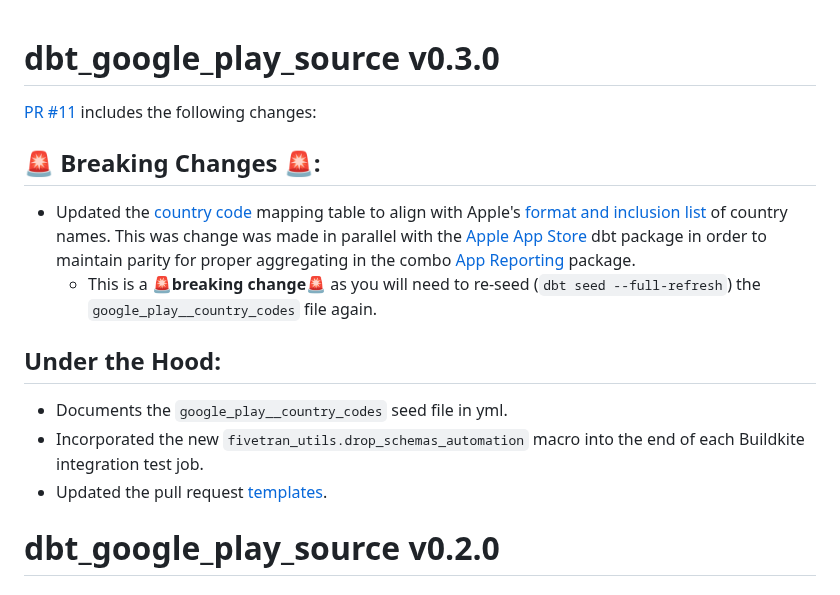
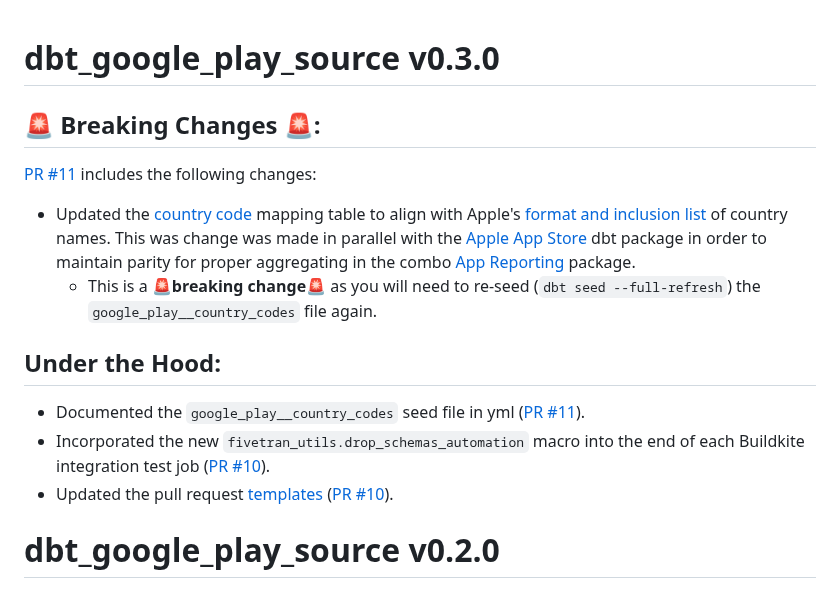
Before and after one commit to fivetran/dbt_google_play_source, a Markdown page: CHANGELOG.md, the part around the change. Drawn GitHub-style.

Commit message:
reformat changelog

```diff
--- a/CHANGELOG.md
+++ b/CHANGELOG.md
@@ -1,14 +1,13 @@
 # dbt_google_play_source v0.3.0
+## 🚨 Breaking Changes 🚨:
 [PR #11](https://github.com/fivetran/dbt_google_play_source/pull/11) includes the following changes:
-
-## 🚨 Breaking Changes 🚨:
 - Updated the [country code](https://github.com/fivetran/dbt_google_play_source/blob/main/seeds/google_play__country_codes.csv) mapping table to align with Apple's [format and inclusion list](https://developer.apple.com/help/app-store-connect/reference/app-store-localizations/) of country names. This was change was made in parallel with the [Apple App Store](https://github.com/fivetran/dbt_apple_store/tree/main) dbt package in order to maintain parity for proper aggregating in the combo [App Reporting](https://github.com/fivetran/dbt_app_reporting) package.
   - This is a 🚨**breaking change**🚨 as you will need to re-seed (`dbt seed --full-refresh`) the `google_play__country_codes` file again.
 
 ## Under the Hood:
-- Documents the `google_play__country_codes` seed file in yml.
-- Incorporated the new `fivetran_utils.drop_schemas_automation` macro into the end of each Buildkite integration test job.
-- Updated the pull request [templates](/.github).
+- Documented the `google_play__country_codes` seed file in yml ([PR #11](https://github.com/fivetran/dbt_google_play_source/pull/11)).
+- Incorporated the new `fivetran_utils.drop_schemas_automation` macro into the end of each Buildkite integration test job ([PR #10](https://github.com/fivetran/dbt_google_play_source/pull/10)).
+- Updated the pull request [templates](/.github) ([PR #10](https://github.com/fivetran/dbt_google_play_source/pull/10)).
 
 # dbt_google_play_source v0.2.0
 
```
